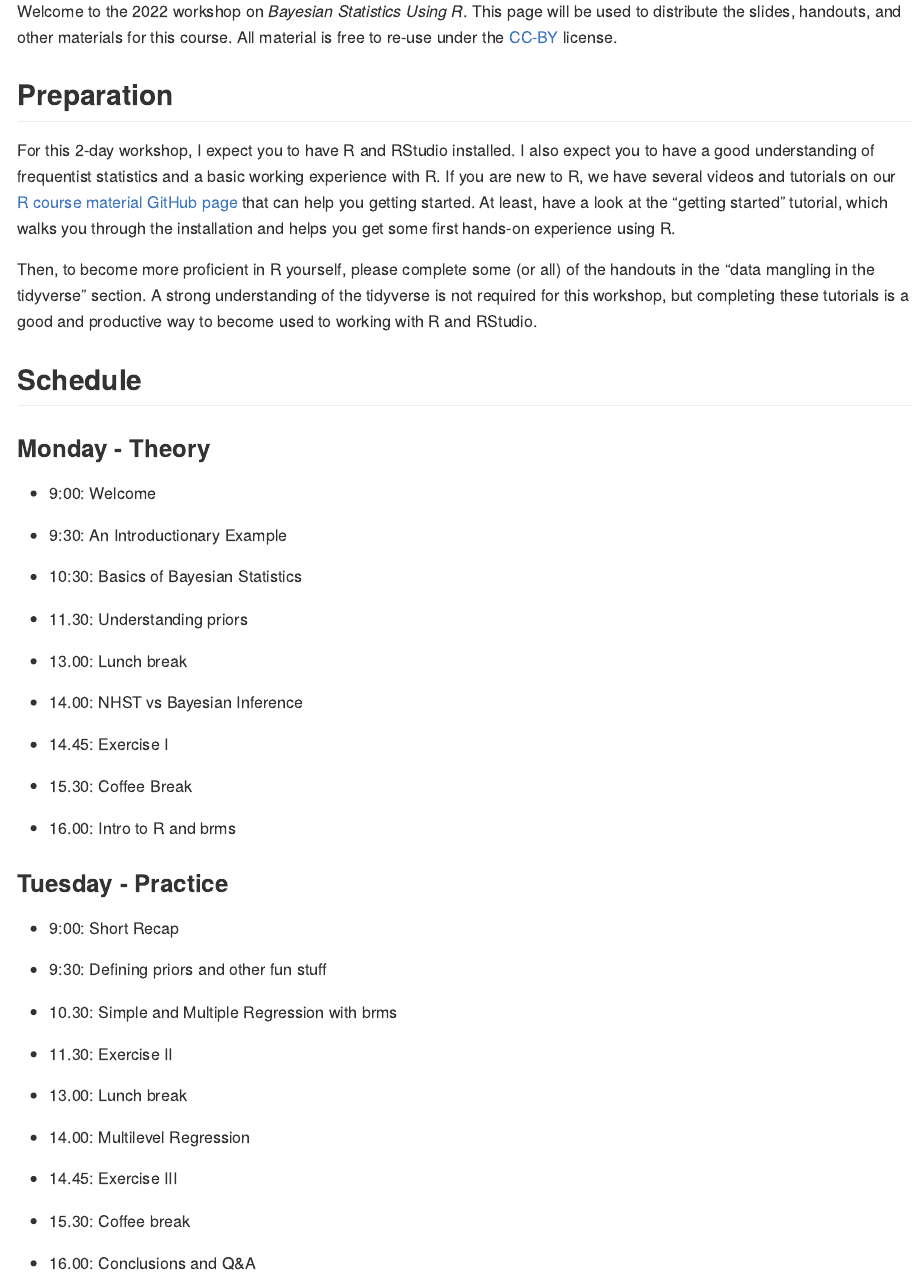
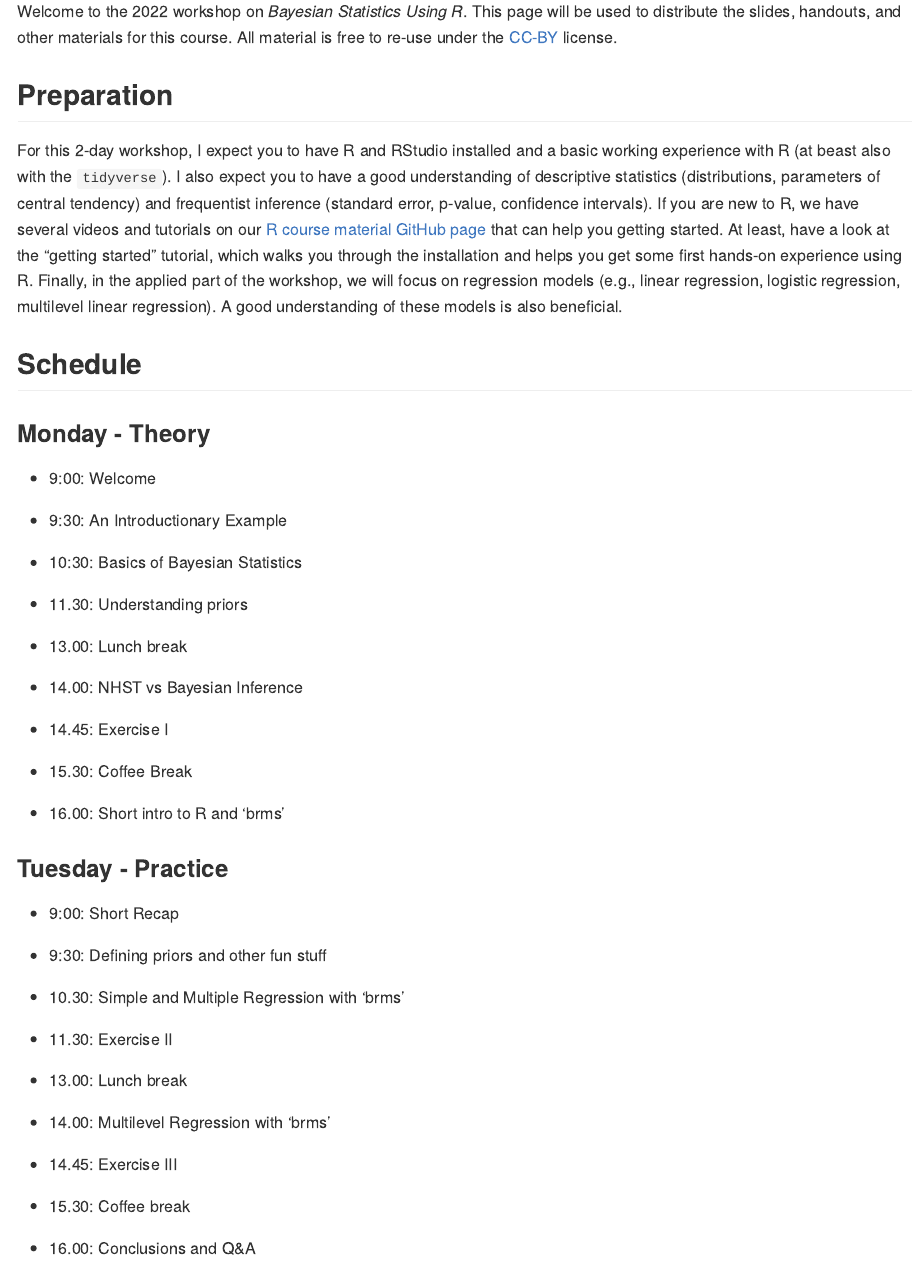
Before and after one commit to masurp/workshop_bayes, an R Markdown document (readme.rmd): the page in a window 1100 px wide, from 220 px down. The pictures show the output file readme.md that the author committed with the source, drawn offline in the style of GitHub.

Commit message:
Update readme.

```diff
--- a/readme.rmd
+++ b/readme.rmd
@@ -12,9 +12,8 @@ Welcome to the 2022 workshop on *Bayesian Statistics Using R*. This page will be
 
 ## Preparation
 
-For this 2-day workshop, I expect you to have R and RStudio installed. I also expect you to have a good understanding of frequentist statistics and a basic working experience with R. If you are new to R, we have several videos and tutorials on our [R course material GitHub page](https://github.com/ccs-amsterdam/r-course-material) that can help you getting started. At least, have a look at the "getting started" tutorial, which walks you through the installation and helps you get some first hands-on experience using R.
+For this 2-day workshop, I expect you to have R and RStudio installed and a basic working experience with R (at beast also with the `tidyverse`). I also expect you to have a good understanding of descriptive statistics (distributions, parameters of central tendency) and frequentist inference (standard error, p-value, confidence intervals). If you are new to R, we have several videos and tutorials on our [R course material GitHub page](https://github.com/ccs-amsterdam/r-course-material) that can help you getting started. At least, have a look at the "getting started" tutorial, which walks you through the installation and helps you get some first hands-on experience using R. Finally, in the applied part of the workshop, we will focus on regression models (e.g., linear regression, logistic regression, multilevel linear regression). A good understanding of these models is also beneficial.
 
-Then, to become more proficient in R yourself, please complete some (or all) of the handouts in the "data mangling in the tidyverse" section. A strong understanding of the tidyverse is not required for this workshop, but completing these tutorials is a good and productive way to become used to working with R and RStudio.
 
 
 ## Schedule
@@ -38,7 +37,7 @@ Then, to become more proficient in R yourself, please complete some (or all) of
 
 - 15.30: Coffee Break
 
-- 16.00: Intro to R and brms
+- 16.00: Short intro to R and 'brms'
 
 
 ### Tuesday - Practice
@@ -47,13 +46,13 @@ Then, to become more proficient in R yourself, please complete some (or all) of
 
 - 9:30: Defining priors and other fun stuff
 
-- 10.30: Simple and Multiple Regression with brms
+- 10.30: Simple and Multiple Regression with 'brms'
 
 - 11.30: Exercise II
 
 - 13.00: Lunch break
 
-- 14.00: Multilevel Regression
+- 14.00: Multilevel Regression with 'brms'
 
 - 14.45: Exercise III
 
```
Also changed, not shown: readme.md.
